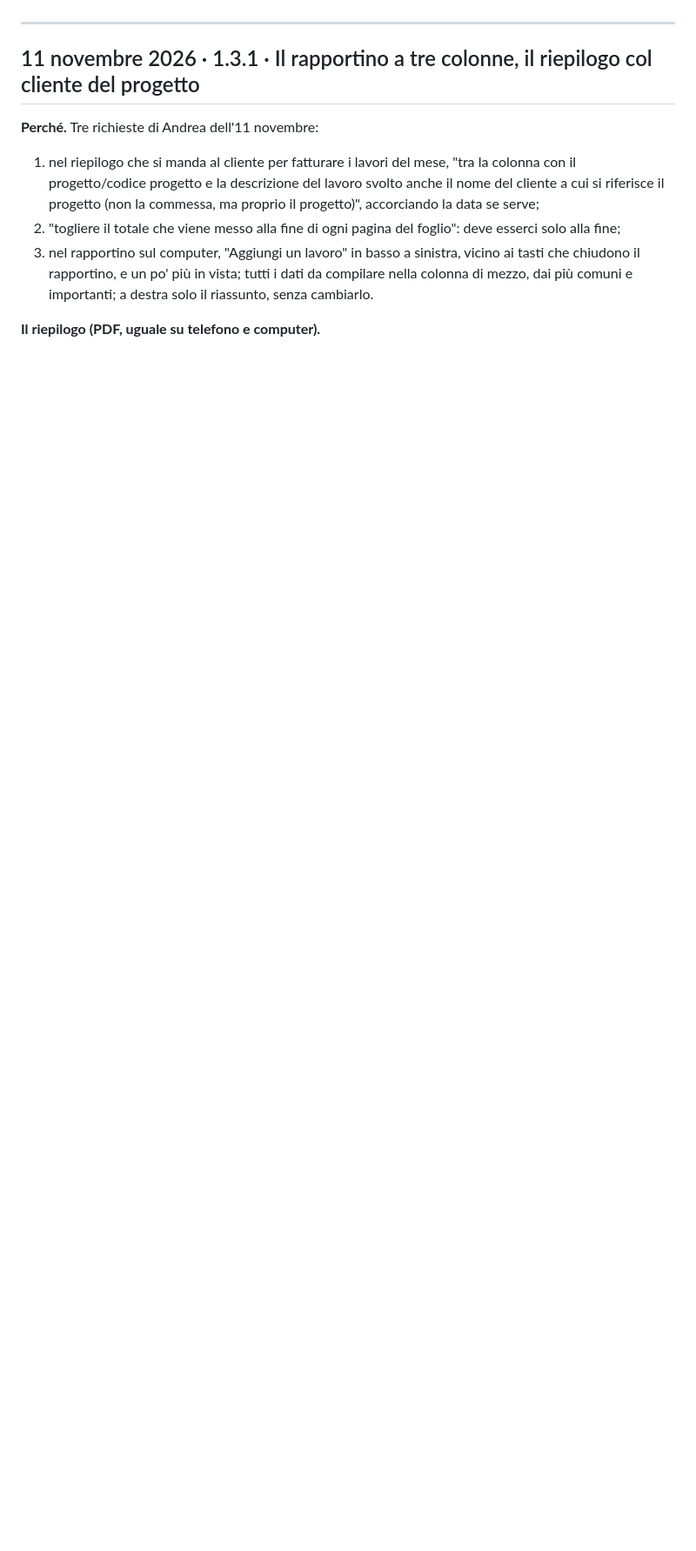
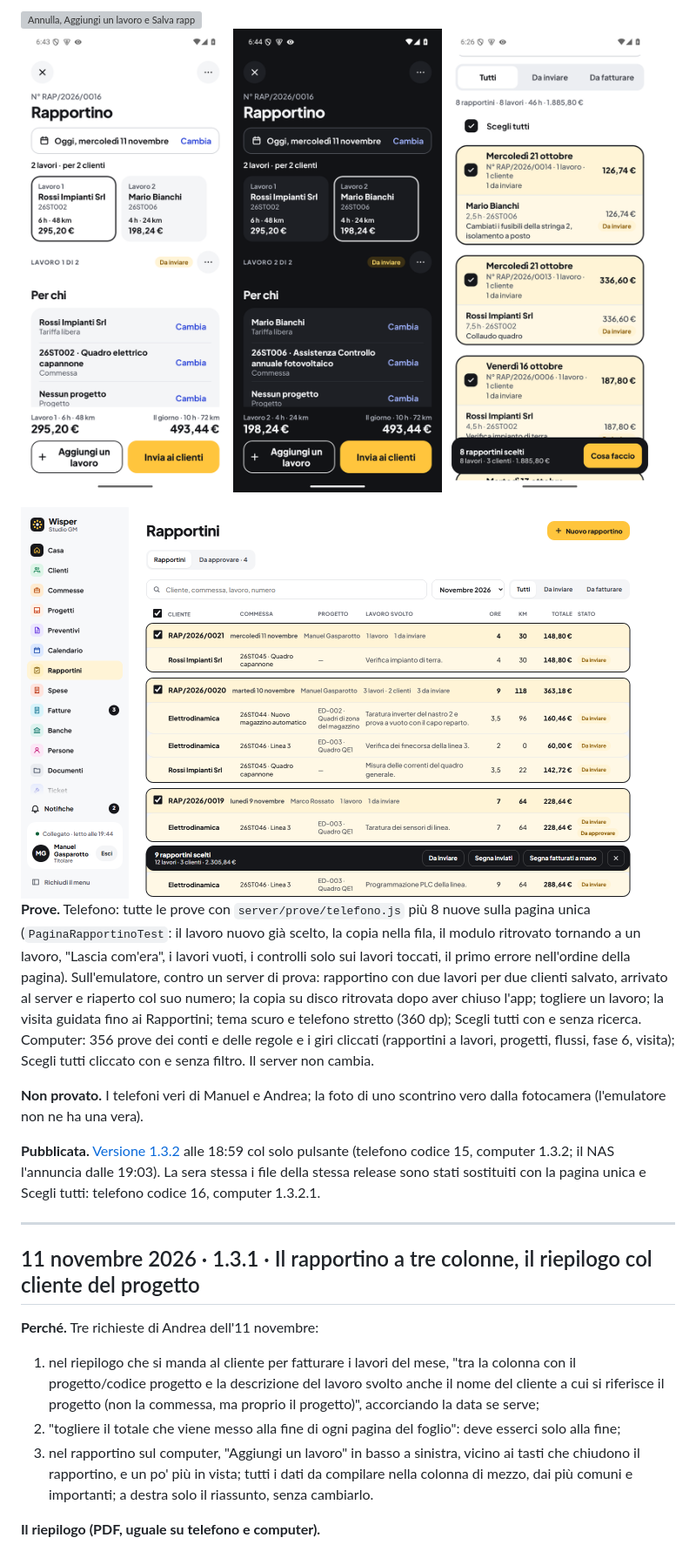
Before and after one commit to postagaspa-star/wisper, a Markdown page: DIARIO.md, the part around one of its changes. Shown at 87% size. Rendered like a GitHub page; pictures changed too: docs/diario/2026-11-11-pagina-unica-telefono-scuro.png (added), docs/diario/2026-11-11-pagina-unica-telefono.png (added), docs/diario/2026-11-11-scegli-tutti-computer.png (added); blank space fills up the shorter version; grey boxes are pictures that could not be loaded.

```diff
--- a/DIARIO.md
+++ b/DIARIO.md
@@ -77,3 +89,24 @@ computer 1.3.2.
+<img src="docs/diario/2026-11-11-aggiungi-lavoro-computer.png" width="620" alt="Annulla, Aggiungi un lavoro e Salva rapportino sul computer">
+
+<img src="docs/diario/2026-11-11-pagina-unica-telefono.png" width="240" alt="Il rapportino del telefono su una pagina: la fila dei lavori, Per chi, i totali in basso"> <img src="docs/diario/2026-11-11-pagina-unica-telefono-scuro.png" width="240" alt="La stessa pagina in tema scuro, col secondo lavoro scelto"> <img src="docs/diario/2026-11-11-scegli-tutti-telefono.png" width="240" alt="Scegli tutti sopra l'elenco dei rapportini del telefono">
+
+<img src="docs/diario/2026-11-11-scegli-tutti-computer.png" width="720" alt="La casella Scegli tutti nella testata della tabella dei rapportini sul computer">
+
+**Prove.** Telefono: tutte le prove con `server/prove/telefono.js` più 8 nuove sulla pagina unica
+(`PaginaRapportinoTest`: il lavoro nuovo già scelto, la copia nella fila, il modulo ritrovato tornando a un lavoro,
+"Lascia com'era", i lavori vuoti, i controlli solo sui lavori toccati, il primo errore nell'ordine della pagina).
+Sull'emulatore, contro un server di prova: rapportino con due lavori per due clienti salvato, arrivato al server e
+riaperto col suo numero; la copia su disco ritrovata dopo aver chiuso l'app; togliere un lavoro; la visita guidata fino ai
+Rapportini; tema scuro e telefono stretto (360 dp); Scegli tutti con e senza ricerca. Computer: 356 prove dei conti e
+delle regole e i giri cliccati (rapportini a lavori, progetti, flussi, fase 6, visita); Scegli tutti cliccato con e
+senza filtro. Il server non cambia.
+
+**Non provato.** I telefoni veri di Manuel e Andrea; la foto di uno scontrino vero dalla fotocamera (l'emulatore non ne
+ha una vera).
+
+**Pubblicata.** [Versione 1.3.2](https://github.com/postagaspa-star/wisper/releases/tag/v1.3.2) alle 18:59 col solo pulsante
+(telefono codice 15, computer 1.3.2; il NAS l'annuncia dalle 19:03). La sera stessa i file della stessa release sono stati
+sostituiti con la pagina unica e Scegli tutti: telefono codice 16, computer 1.3.2.1.
 
 ---
 
```
Also changed, not shown: other parts of DIARIO.md (+29 -17 lines), README.md (+10 -3 lines), 13 other files.
